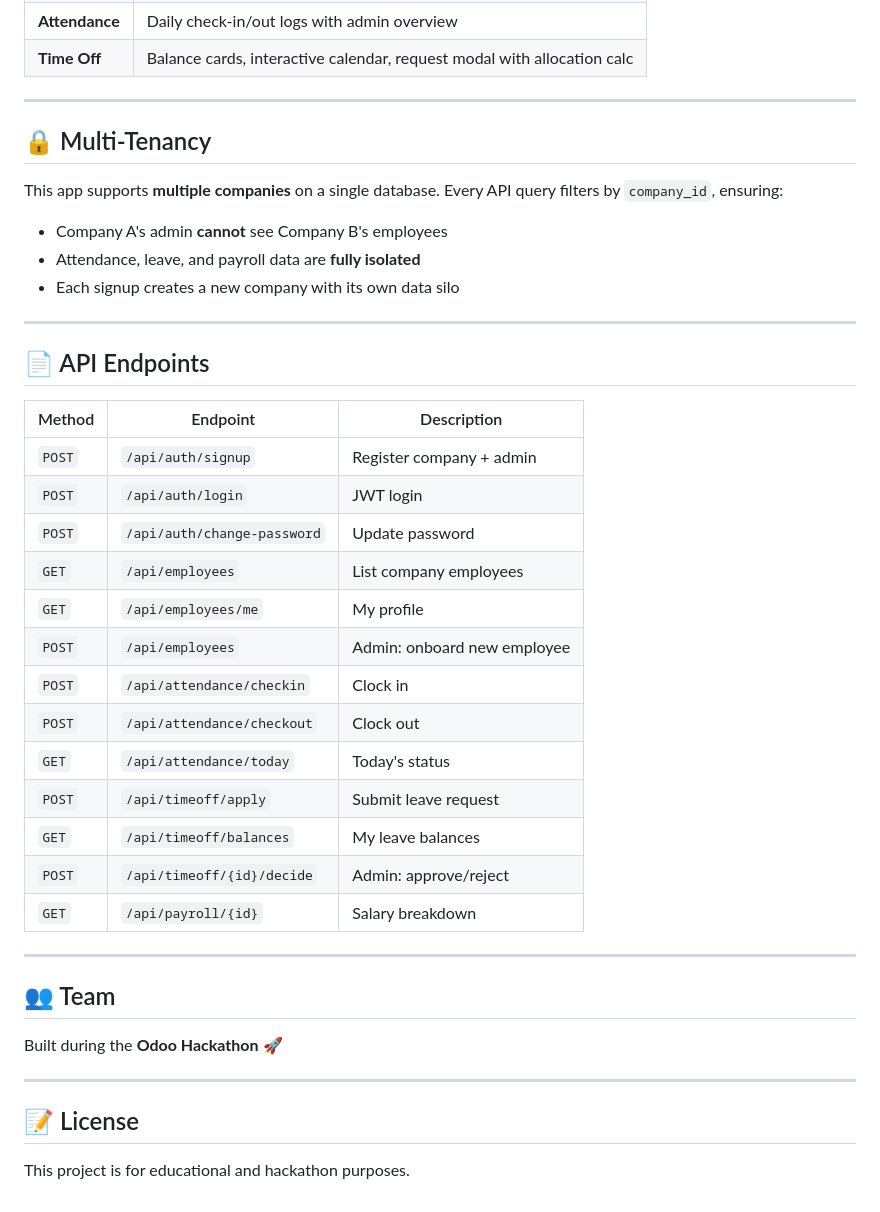
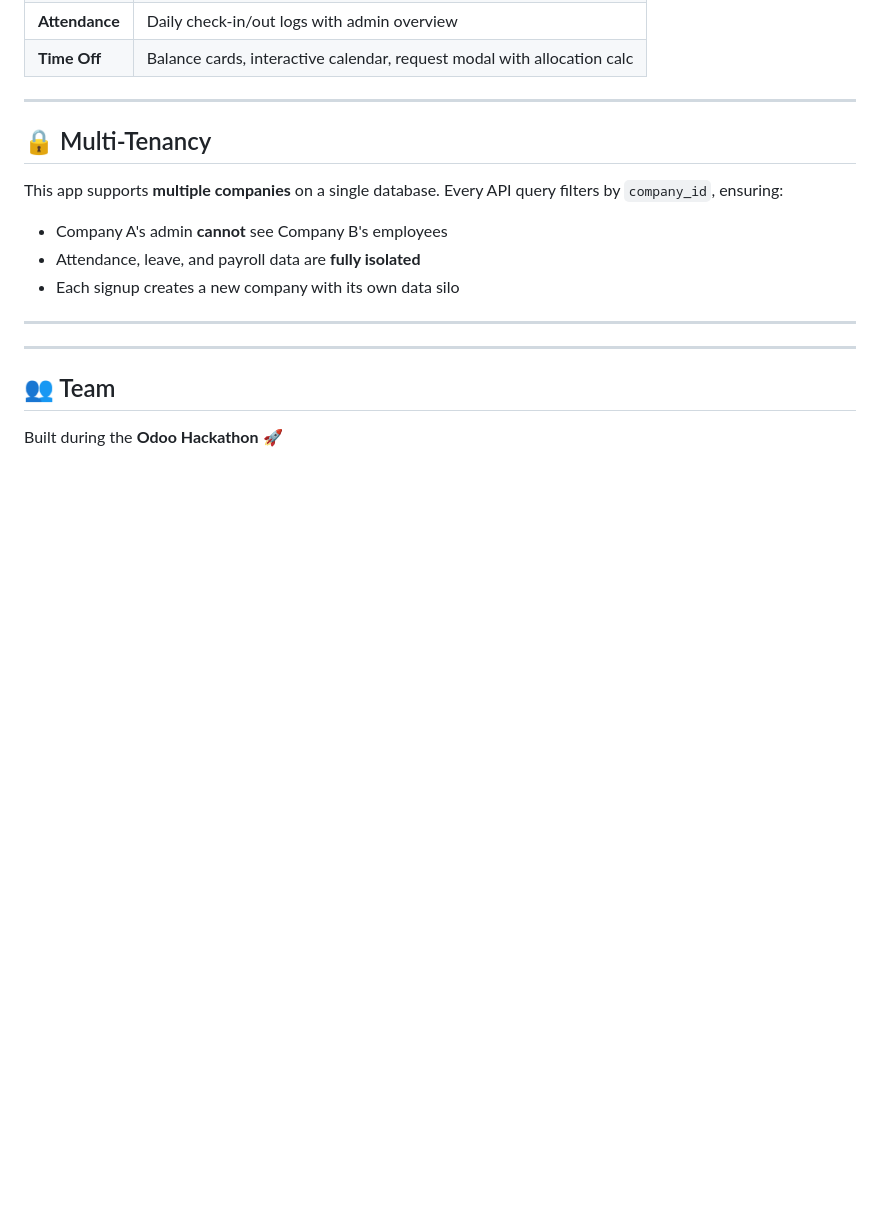
Before and after one commit to probablyAdi/odoo_hackathon_HRMS, a Markdown page: README.md, the part around one of its changes. Drawn GitHub-style; blank space fills up the shorter version.

```diff
--- a/README.md
+++ b/README.md
@@ -163,33 +119,8 @@ This app supports **multiple companies** on a single database. Every API query f
 - Each signup creates a new company with its own data silo
 
 ---
-
-## 📄 API Endpoints
-
-| Method | Endpoint | Description |
-|--------|----------|-------------|
-| `POST` | `/api/auth/signup` | Register company + admin |
-| `POST` | `/api/auth/login` | JWT login |
-| `POST` | `/api/auth/change-password` | Update password |
-| `GET` | `/api/employees` | List company employees |
-| `GET` | `/api/employees/me` | My profile |
-| `POST` | `/api/employees` | Admin: onboard new employee |
-| `POST` | `/api/attendance/checkin` | Clock in |
-| `POST` | `/api/attendance/checkout` | Clock out |
-| `GET` | `/api/attendance/today` | Today's status |
-| `POST` | `/api/timeoff/apply` | Submit leave request |
-| `GET` | `/api/timeoff/balances` | My leave balances |
-| `POST` | `/api/timeoff/{id}/decide` | Admin: approve/reject |
-| `GET` | `/api/payroll/{id}` | Salary breakdown |
-
 ---
 
 ## 👥 Team
 
 Built during the **Odoo Hackathon** 🚀
-
----
-
-## 📝 License
-
-This project is for educational and hackathon purposes.
```
Also changed, not shown: other parts of README.md (+0 -44 lines).
